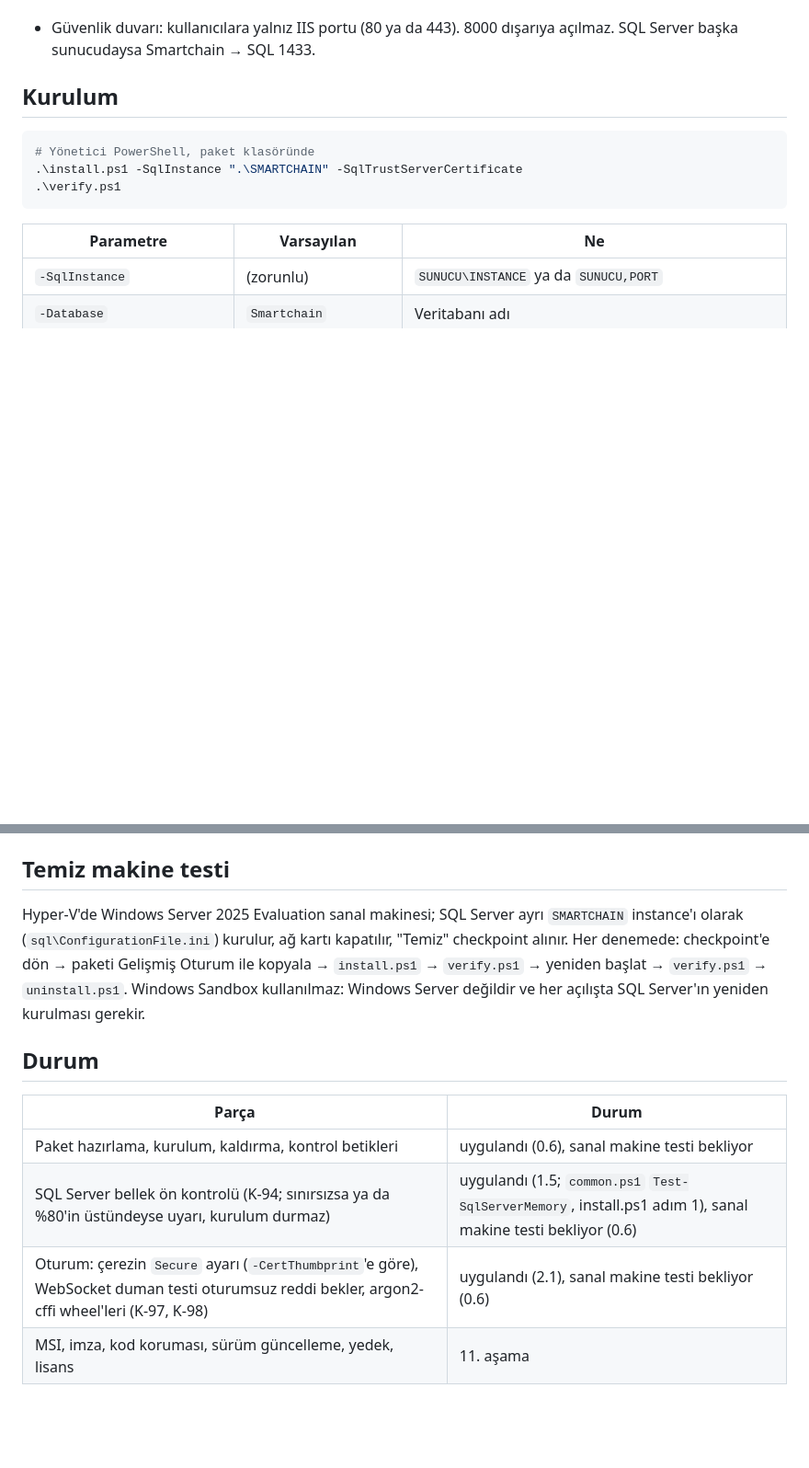
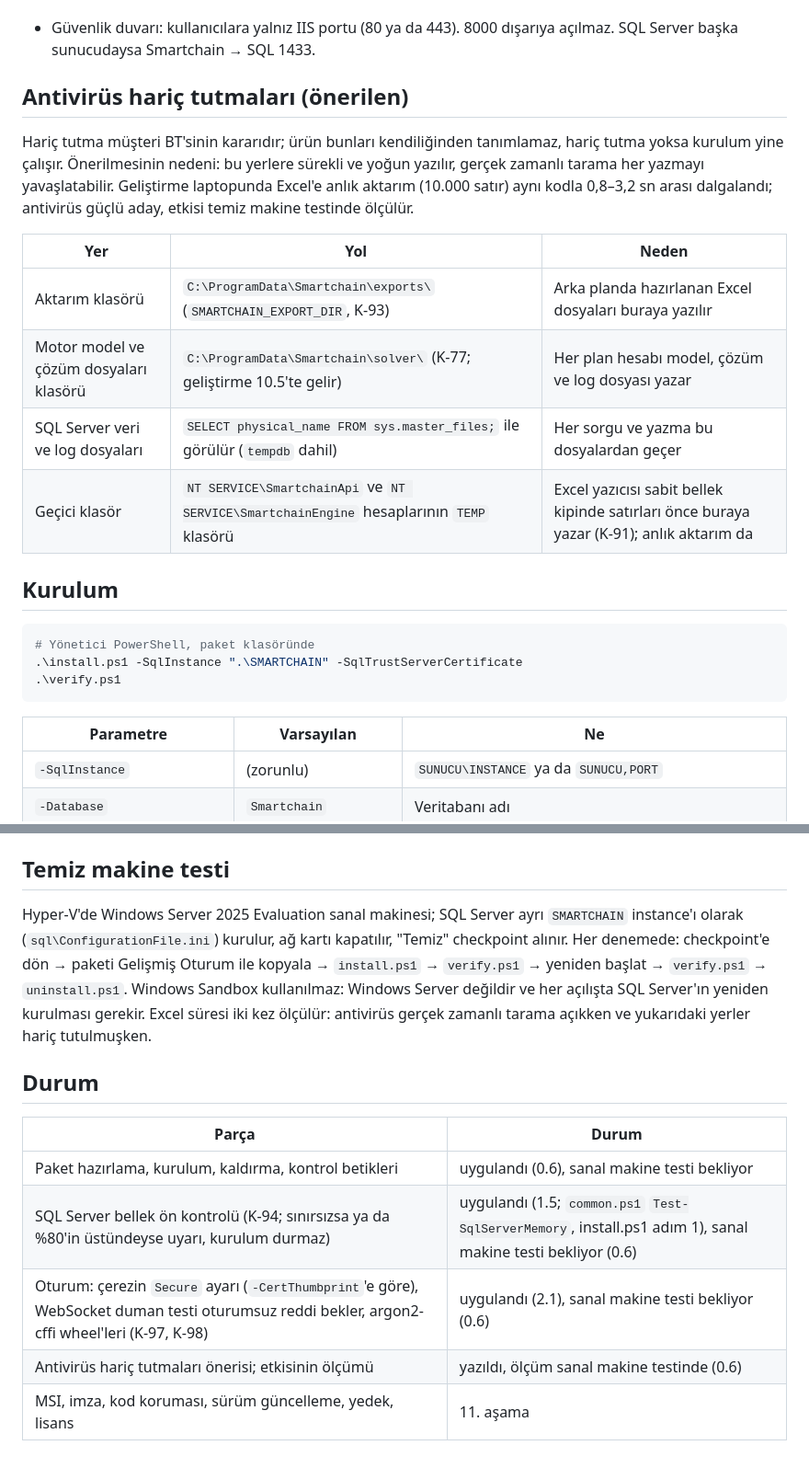
Before and after one commit to cavidetekin/smartchain, a Markdown page: docs/10-kurulum.md, 2 parts joined by grey strips. Shown at 92% size. Rendered like a GitHub page; blank space fills up the shorter version.

Commit message:
Excel süresi ölçümleri kaydedildi, kapanış 0.6'ya taşındı; antivirüs hariç tutmaları önerisi (K-77, K-91, K-93); süreç kuralı
- Bekleyen kontroller: 1.6 Excel süresi 0,8–3,2 sn dalgalanıyor, sorgular hedefte; güçlü aday antivirüs; ölçümler yazıldı, kapanış 0.6'da
- Bekleyen kontroller ve docs/10: temiz makinede Excel süresi iki kez ölçülür (tarama açıkken, ürün klasörleri hariç tutulmuşken)
- docs/10: "Antivirüs hariç tutmaları (önerilen)": aktarım klasörü, model ve çözüm dosyaları klasörü, SQL Server veri ve log dosyaları, geçici klasör; karar müşteri BT'sinin
- CLAUDE.md: kendi başlatılan sunucu ve süreçler iş bitince kapatılır, kapatılamadıysa raporda yazılır

Co-Authored-By: Claude Opus 5.5 <noreply@anthropic.com>

```diff
--- a/docs/10-kurulum.md
+++ b/docs/10-kurulum.md
@@ -60,6 +60,17 @@ Servisler ayarları `SMARTCHAIN_CONFIG` ortam değişkeniyle verilen dosyadan ok
 
   Instance yeni kuruluyorsa aynı değerler kurulum yanıt dosyasında da verilebilir (`SQLMINMEMORY`, `SQLMAXMEMORY`).
 - Güvenlik duvarı: kullanıcılara yalnız IIS portu (80 ya da 443). 8000 dışarıya açılmaz. SQL Server başka sunucudaysa Smartchain → SQL 1433.
+
+## Antivirüs hariç tutmaları (önerilen)
+
+Hariç tutma müşteri BT'sinin kararıdır; ürün bunları kendiliğinden tanımlamaz, hariç tutma yoksa kurulum yine çalışır. Önerilmesinin nedeni: bu yerlere sürekli ve yoğun yazılır, gerçek zamanlı tarama her yazmayı yavaşlatabilir. Geliştirme laptopunda Excel'e anlık aktarım (10.000 satır) aynı kodla 0,8–3,2 sn arası dalgalandı; antivirüs güçlü aday, etkisi temiz makine testinde ölçülür.
+
+| Yer | Yol | Neden |
+|---|---|---|
+| Aktarım klasörü | `C:\ProgramData\Smartchain\exports\` (`SMARTCHAIN_EXPORT_DIR`, K-93) | Arka planda hazırlanan Excel dosyaları buraya yazılır |
+| Motor model ve çözüm dosyaları klasörü | `C:\ProgramData\Smartchain\solver\` (K-77; geliştirme 10.5'te gelir) | Her plan hesabı model, çözüm ve log dosyası yazar |
+| SQL Server veri ve log dosyaları | `SELECT physical_name FROM sys.master_files;` ile görülür (`tempdb` dahil) | Her sorgu ve yazma bu dosyalardan geçer |
+| Geçici klasör | `NT SERVICE\SmartchainApi` ve `NT SERVICE\SmartchainEngine` hesaplarının `TEMP` klasörü | Excel yazıcısı sabit bellek kipinde satırları önce buraya yazar (K-91); anlık aktarım da |
 
 ## Kurulum
 
@@ -136,7 +147,7 @@ Pakete giren bütün bileşenler yeniden dağıtılabilir. Lisans metinlerinin p
 
 ## Temiz makine testi
 
-Hyper-V'de Windows Server 2025 Evaluation sanal makinesi; SQL Server ayrı `SMARTCHAIN` instance'ı olarak (`sql\ConfigurationFile.ini`) kurulur, ağ kartı kapatılır, "Temiz" checkpoint alınır. Her denemede: checkpoint'e dön → paketi Gelişmiş Oturum ile kopyala → `install.ps1` → `verify.ps1` → yeniden başlat → `verify.ps1` → `uninstall.ps1`. Windows Sandbox kullanılmaz: Windows Server değildir ve her açılışta SQL Server'ın yeniden kurulması gerekir.
+Hyper-V'de Windows Server 2025 Evaluation sanal makinesi; SQL Server ayrı `SMARTCHAIN` instance'ı olarak (`sql\ConfigurationFile.ini`) kurulur, ağ kartı kapatılır, "Temiz" checkpoint alınır. Her denemede: checkpoint'e dön → paketi Gelişmiş Oturum ile kopyala → `install.ps1` → `verify.ps1` → yeniden başlat → `verify.ps1` → `uninstall.ps1`. Windows Sandbox kullanılmaz: Windows Server değildir ve her açılışta SQL Server'ın yeniden kurulması gerekir. Excel süresi iki kez ölçülür: antivirüs gerçek zamanlı tarama açıkken ve yukarıdaki yerler hariç tutulmuşken.
 
 ## Durum
 
@@ -145,4 +156,5 @@ Hyper-V'de Windows Server 2025 Evaluation sanal makinesi; SQL Server ayrı `SMAR
 | Paket hazırlama, kurulum, kaldırma, kontrol betikleri | uygulandı (0.6), sanal makine testi bekliyor |
 | SQL Server bellek ön kontrolü (K-94; sınırsızsa ya da %80'in üstündeyse uyarı, kurulum durmaz) | uygulandı (1.5; `common.ps1` `Test-SqlServerMemory`, install.ps1 adım 1), sanal makine testi bekliyor (0.6) |
 | Oturum: çerezin `Secure` ayarı (`-CertThumbprint`'e göre), WebSocket duman testi oturumsuz reddi bekler, argon2-cffi wheel'leri (K-97, K-98) | uygulandı (2.1), sanal makine testi bekliyor (0.6) |
+| Antivirüs hariç tutmaları önerisi; etkisinin ölçümü | yazıldı, ölçüm sanal makine testinde (0.6) |
 | MSI, imza, kod koruması, sürüm güncelleme, yedek, lisans | 11. aşama |
```
Also changed, not shown: CLAUDE.md (+1 -0 lines), GELISTIRME_ADIMLARI.md (+3 -2 lines).
